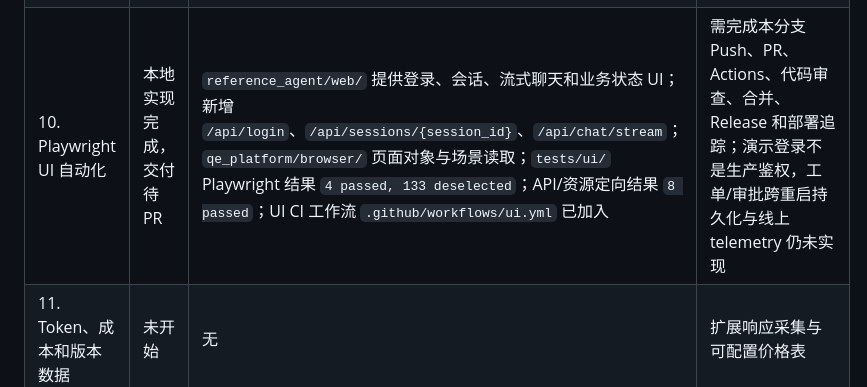
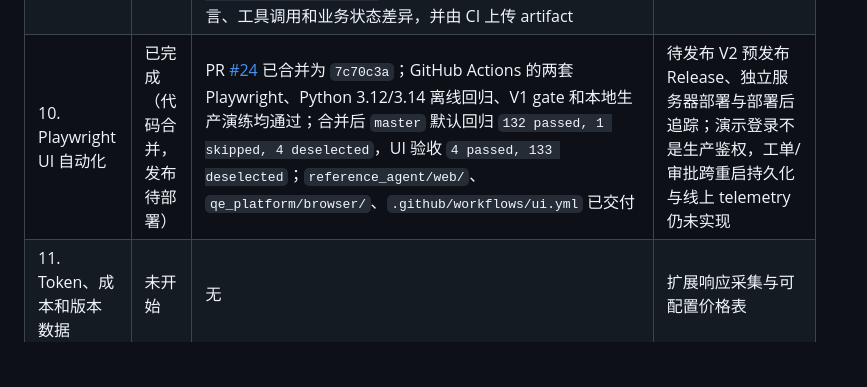
Before and after one commit to Neil558719/llm-test-framework, a Markdown page: docs/AI应用全链路质量平台开发流程.md, the part around the change. GitHub-like rendering; blank space fills up the shorter version.

Commit message:
docs: record milestone 10 merge evidence

```diff
--- a/docs/AI应用全链路质量平台开发流程.md
+++ b/docs/AI应用全链路质量平台开发流程.md
@@ -252,7 +252,7 @@ performance:
 | 7. Tool Contract 与业务断言库 | 已完成 | 新增 `qe_platform/contracts/`，提供 `ToolContract`、可序列化 `AssertionResult`、工具名/参数 JSON Schema/字段值/调用顺序/状态断言和业务状态点路径断言；`tests/test_tool_contracts.py`、`tests/test_business_assertions.py`、`tests/test_contract_integration.py` 覆盖错误定位、严格与子序列顺序、工单及审批真实调用链；2026-09-02 Task 3 定向结果 `11 passed, 5 warnings`，审查修复后里程碑定向结果 `27 passed, 5 warnings`，相关回归 `31 passed, 41 warnings`，全量结果 `72 passed, 1 skipped, 45 warnings`；构建 wheel 已确认包含 `qe_platform`；已修复非法点路径和非 `ToolCall` 输入边界 | 进入里程碑 8：实现 YAML 场景 DSL 与工作流执行器；Embedding 跳过项、LangGraph 上游警告及生产部署仍需持续跟踪 |
 | 8. YAML 场景 DSL 与工作流执行器 | 交付完成（本机类生产演练） | PR [#14](https://github.com/Neil558719/llm-test-framework/pull/14) 已合并为 `52fc37c`；PR [#18](https://github.com/Neil558719/llm-test-framework/pull/18) 已合并为 `4de5c42`，PR [#19](https://github.com/Neil558719/llm-test-framework/pull/19) 已合并为 `f3b84cd`；相关 GitHub Actions 检查通过，独立差异审查完成；新增 `qe_platform/scenarios/` 严格 YAML Schema、类型模型与安全加载器，`qe_platform/adapters/` 参考 Agent API 适配器，`qe_platform/workflow_runner/` 多轮执行器及可序列化结果；3 个包内 YAML 文件覆盖知识、工单、权限共 14 条离线路径；合并后 `master` 全量结果 `123 passed, 1 skipped, 85 warnings`；`compileall`、`git diff --check` 和 `docker compose config --quiet` 通过；本机 Docker Compose 演练完成镜像构建、服务 Healthy、强 Smoke 4 项、SQLite 备份与 `PRAGMA integrity_check`、恢复标记验证和回滚后 Smoke 4 项，详见 `docs/deployment/` 与 Issue [#17](https://github.com/Neil558719/llm-test-framework/issues/17)；工单和审批服务仍为进程内 Mock，不具备跨重启业务持久化；不同应用版本间的真实镜像回滚兼容性尚未验证；已发布预发布 Release [v0.1.0-alpha.8](https://github.com/Neil558719/llm-test-framework/releases/tag/v0.1.0-alpha.8)，Issue #17 已记录部署追踪 | 真实公网生产、生产部署后 smoke、线上 telemetry/问题追踪仍待独立服务器、正式凭据和后续版本；Embedding 跳过项和 LangGraph 上游警告持续跟踪 |
 | 9. V1 报告、API E2E 与 CI | 已完成 | PR [#22](https://github.com/Neil558719/llm-test-framework/pull/22) 已合并为 `1f35349`；GitHub Actions 的 Python 3.12/3.14 回归、V1 API gate 和 Container Readiness 全部通过；`qe_platform/reporting/` 提供 Run 级 JSON/HTML 报告，`qe_platform/v1_gate.py` 执行全部 14 条参考 Agent 场景并按完整性/断言结果返回门禁码；合并后 `master` 全量回归 `127 passed, 1 skipped, 113 warnings`，V1 gate `14/14`，`compileall`、`git diff --check` 和 `docker compose config --quiet` 通过；报告包含场景状态、失败断言、工具调用和业务状态差异，并由 CI 上传 artifact | 已发布稳定 V1 `v0.1.0` 后进入版本二里程碑 10；Embedding 跳过项和 LangGraph 上游警告持续跟踪 |
-| 10. Playwright UI 自动化 | 本地实现完成，交付待 PR | `reference_agent/web/` 提供登录、会话、流式聊天和业务状态 UI；新增 `/api/login`、`/api/sessions/{session_id}`、`/api/chat/stream`；`qe_platform/browser/` 页面对象与场景读取；`tests/ui/` Playwright 结果 `4 passed, 133 deselected`；API/资源定向结果 `8 passed`；UI CI 工作流 `.github/workflows/ui.yml` 已加入 | 需完成本分支 Push、PR、Actions、代码审查、合并、Release 和部署追踪；演示登录不是生产鉴权，工单/审批跨重启持久化与线上 telemetry 仍未实现 |
+| 10. Playwright UI 自动化 | 已完成（代码合并，发布待部署） | PR [#24](https://github.com/Neil558719/llm-test-framework/pull/24) 已合并为 `7c70c3a`；GitHub Actions 的两套 Playwright、Python 3.12/3.14 离线回归、V1 gate 和本地生产演练均通过；合并后 `master` 默认回归 `132 passed, 1 skipped, 4 deselected`，UI 验收 `4 passed, 133 deselected`；`reference_agent/web/`、`qe_platform/browser/`、`.github/workflows/ui.yml` 已交付 | 待发布 V2 预发布 Release、独立服务器部署与部署后追踪；演示登录不是生产鉴权，工单/审批跨重启持久化与线上 telemetry 仍未实现 |
 | 11. Token、成本和版本数据 | 未开始 | 无 | 扩展响应采集与可配置价格表 |
 | 12. 独立压测执行器 | 未开始 | 无 | 实现异步并发、TTFT、分位指标 |
 | 13. 故障注入与 SLA/SLO | 未开始 | 无 | 故障矩阵与门禁 |
```
